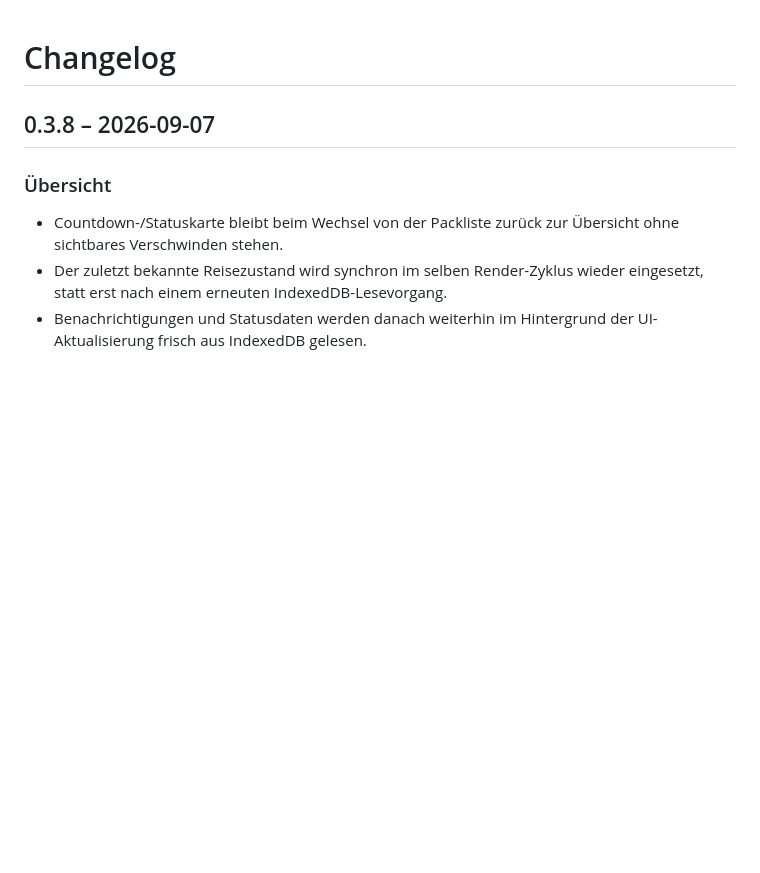
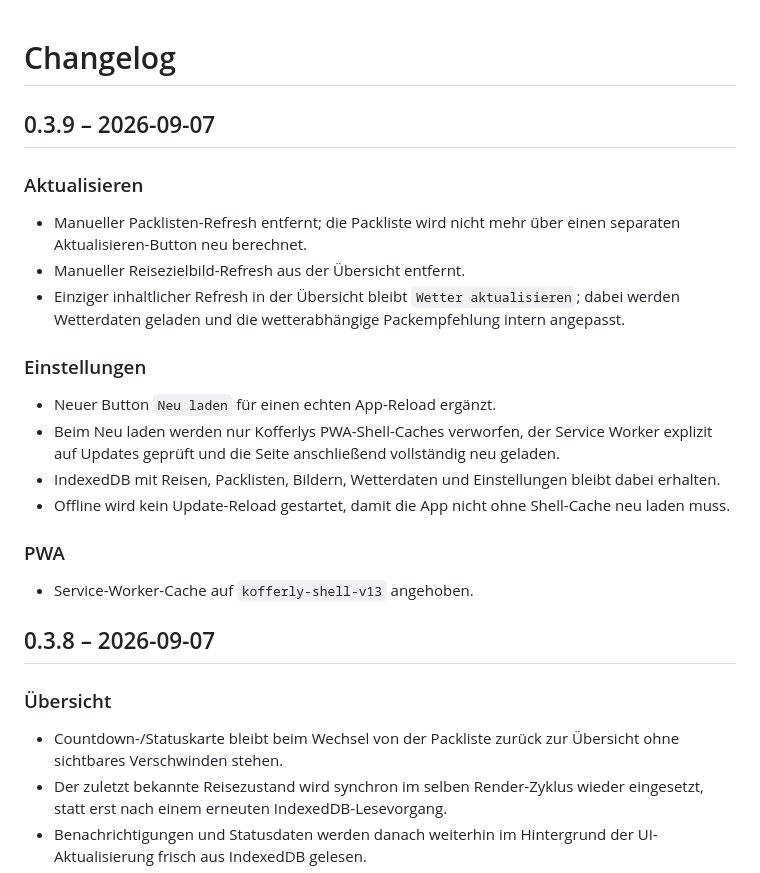
Before and after one commit to SomeCGMGuy/kofferly, a Markdown page: CHANGELOG.md, the part around the change. Drawn GitHub-style; blank space fills up the shorter version.

Commit message:
docs: document v0.3.9 refresh behavior

```diff
--- a/CHANGELOG.md
+++ b/CHANGELOG.md
@@ -1,4 +1,20 @@
 # Changelog
+
+## 0.3.9 – 2026-09-07
+
+### Aktualisieren
+- Manueller Packlisten-Refresh entfernt; die Packliste wird nicht mehr über einen separaten Aktualisieren-Button neu berechnet.
+- Manueller Reisezielbild-Refresh aus der Übersicht entfernt.
+- Einziger inhaltlicher Refresh in der Übersicht bleibt `Wetter aktualisieren`; dabei werden Wetterdaten geladen und die wetterabhängige Packempfehlung intern angepasst.
+
+### Einstellungen
+- Neuer Button `Neu laden` für einen echten App-Reload ergänzt.
+- Beim Neu laden werden nur Kofferlys PWA-Shell-Caches verworfen, der Service Worker explizit auf Updates geprüft und die Seite anschließend vollständig neu geladen.
+- IndexedDB mit Reisen, Packlisten, Bildern, Wetterdaten und Einstellungen bleibt dabei erhalten.
+- Offline wird kein Update-Reload gestartet, damit die App nicht ohne Shell-Cache neu laden muss.
+
+### PWA
+- Service-Worker-Cache auf `kofferly-shell-v13` angehoben.
 
 ## 0.3.8 – 2026-09-07
 
```
